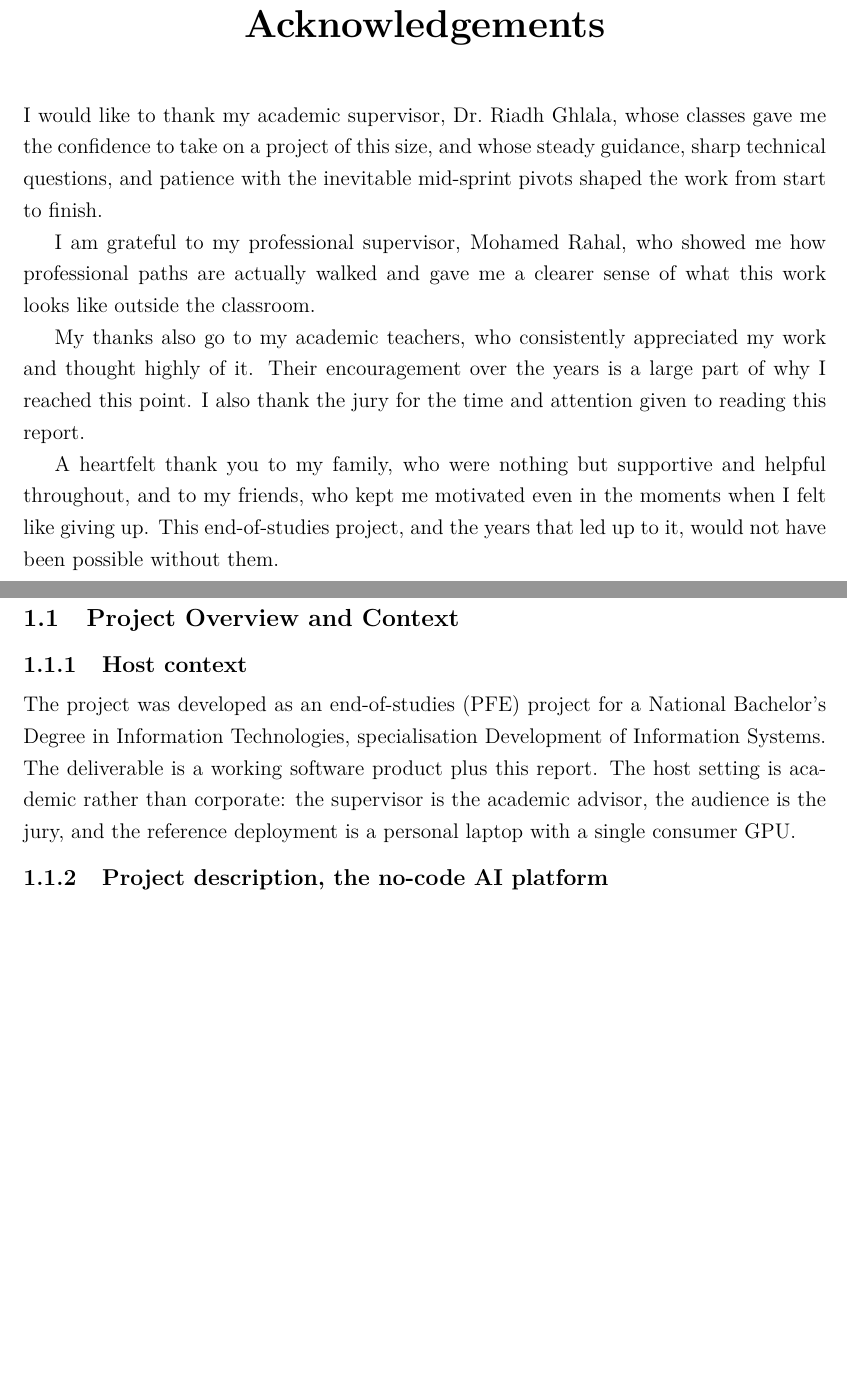
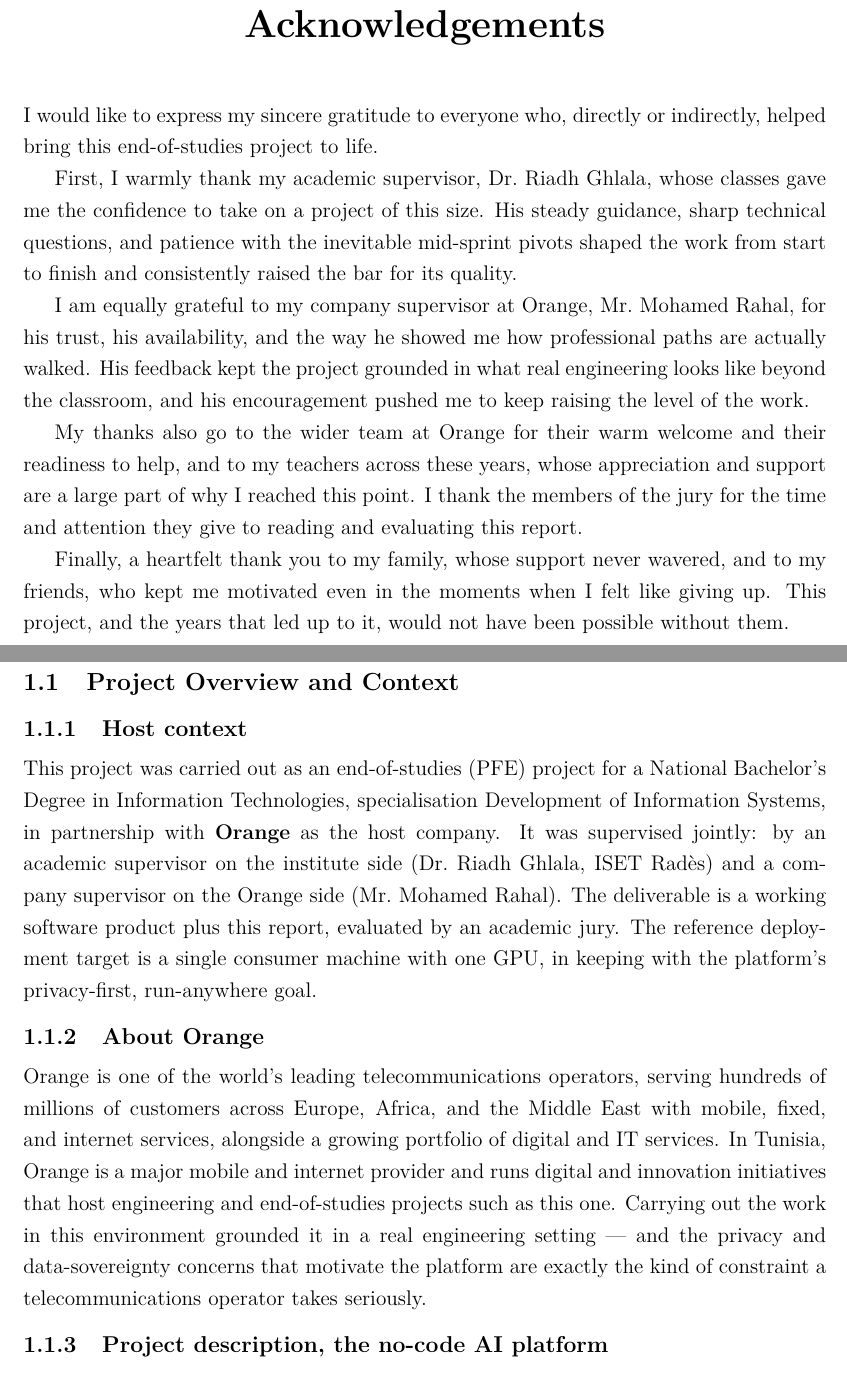
Before and after one commit to WhatIsThePoint/No-Code-AI-Platform-, a LaTeX thesis (finalReportData.tex): two parts of pages 2 and 18 of 149, joined at a grey line, cut so that both start at the same text, the shorter picture padded with empty space. Compiled offline with pdfLaTeX.

Commit message:
docs(report): enrich acknowledgements, add About Orange + dual-supervision host context, wire clean ML/RAG pipeline figures
- acknowledgements: fuller, original text (academic + Orange company supervisor, team, jury, family)
- host context reconciled to an Orange company PFE with joint academic/company supervision; new About Orange subsection
- add 'cleanly created' ML and RAG pipeline canvas figures

```diff
--- a/finalReportData.tex
+++ b/finalReportData.tex
@@ -121,27 +121,31 @@
 \chapter*{Acknowledgements}
 \addcontentsline{toc}{chapter}{Acknowledgements}
 
-I would like to thank my academic supervisor, Dr.~Riadh Ghlala,
-whose classes gave me the confidence to take on a project of this
-size, and whose steady guidance, sharp technical questions, and
-patience with the inevitable mid-sprint pivots shaped the work from
-start to finish.
-
-I am grateful to my professional supervisor, Mohamed Rahal, who
-showed me how professional paths are actually walked and gave me a
-clearer sense of what this work looks like outside the classroom.
-
-My thanks also go to my academic teachers, who consistently
-appreciated my work and thought highly of it. Their encouragement
-over the years is a large part of why I reached this point. I also
-thank the jury for the time and attention given to reading this
-report.
-
-A heartfelt thank you to my family, who were nothing but supportive
-and helpful throughout, and to my friends, who kept me motivated even
-in the moments when I felt like giving up. This end-of-studies
-project, and the years that led up to it, would not have been
-possible without them.
+I would like to express my sincere gratitude to everyone who, directly
+or indirectly, helped bring this end-of-studies project to life.
+
+First, I warmly thank my academic supervisor, Dr.~Riadh Ghlala, whose
+classes gave me the confidence to take on a project of this size. His
+steady guidance, sharp technical questions, and patience with the
+inevitable mid-sprint pivots shaped the work from start to finish and
+consistently raised the bar for its quality.
+
+I am equally grateful to my company supervisor at Orange, Mr.~Mohamed
+Rahal, for his trust, his availability, and the way he showed me how
+professional paths are actually walked. His feedback kept the project
+grounded in what real engineering looks like beyond the classroom, and
+his encouragement pushed me to keep raising the level of the work.
+
+My thanks also go to the wider team at Orange for their warm welcome
+and their readiness to help, and to my teachers across these years,
+whose appreciation and support are a large part of why I reached this
+point. I thank the members of the jury for the time and attention they
+give to reading and evaluating this report.
+
+Finally, a heartfelt thank you to my family, whose support never
+wavered, and to my friends, who kept me motivated even in the moments
+when I felt like giving up. This project, and the years that led up to
+it, would not have been possible without them.
 
 \newpage
 
@@ -279,13 +283,29 @@ deliverables the work is evaluated against.
 
 \subsection{Host context}
 
-The project was developed as an end-of-studies (PFE) project for a
+This project was carried out as an end-of-studies (PFE) project for a
 National Bachelor's Degree in Information Technologies, specialisation
-Development of Information Systems. The deliverable is a working
-software product plus this report. The host setting is academic
-rather than corporate: the supervisor is the academic advisor, the
-audience is the jury, and the reference deployment is a personal
-laptop with a single consumer GPU.
+Development of Information Systems, in partnership with \textbf{Orange}
+as the host company. It was supervised jointly: by an academic
+supervisor on the institute side (Dr.~Riadh Ghlala, ISET Rad\`es) and a
+company supervisor on the Orange side (Mr.~Mohamed Rahal). The
+deliverable is a working software product plus this report, evaluated by
+an academic jury. The reference deployment target is a single consumer
+machine with one GPU, in keeping with the platform's privacy-first,
+run-anywhere goal.
+
+\subsection{About Orange}
+
+Orange is one of the world's leading telecommunications operators,
+serving hundreds of millions of customers across Europe, Africa, and the
+Middle East with mobile, fixed, and internet services, alongside a
+growing portfolio of digital and IT services. In Tunisia, Orange is a
+major mobile and internet provider and runs digital and innovation
+initiatives that host engineering and end-of-studies projects such as
+this one. Carrying out the work in this environment grounded it in a
+real engineering setting --- and the privacy and data-sovereignty
+concerns that motivate the platform are exactly the kind of constraint a
+telecommunications operator takes seriously.
 
 \subsection{Project description, the no-code AI platform}
 
```
Also changed, not shown: diagrams/cleanly_created_ml_pipeline.png (added), diagrams/cleanly_created_rag_pipeline.png (added), finalReportData.tex (14 more changed lines).
